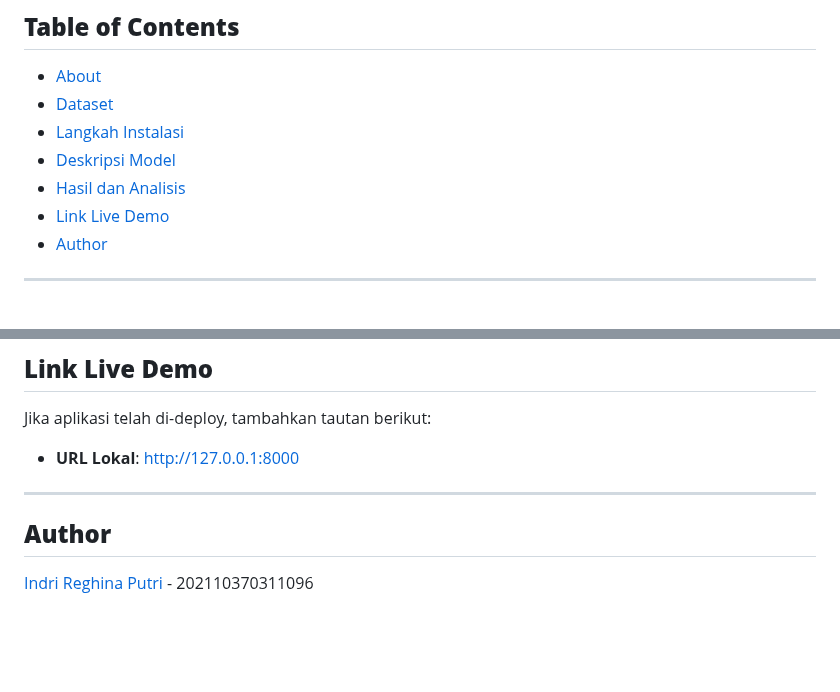
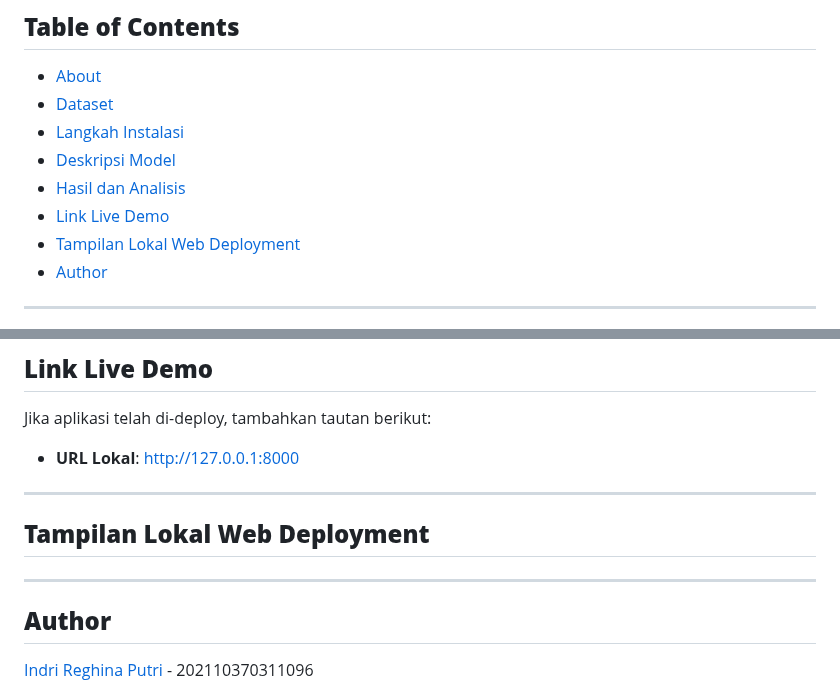
Before and after one commit to nanajem1/UAP-ML, a Markdown page: README.md, 2 parts joined by grey strips. Rendered like a GitHub page; folded sections open; blank space fills up the shorter version.

```diff
--- a/README.md
+++ b/README.md
@@ -7,6 +7,7 @@
 - [Deskripsi Model](#deskripsi-model)
 - [Hasil dan Analisis](#hasil-dan-analisis)
 - [Link Live Demo](#link-live-demo)
+- [Tampilan Lokal Web Deployment](#tampilam-lokal-web-deployment)
 - [Author](#author)
 
 ---
@@ -205,6 +206,8 @@ Jika aplikasi telah di-deploy, tambahkan tautan berikut:
 
 
 ---
+## **Tampilan Lokal Web Deployment**
+---
 
 ## **Author**
  [Indri Reghina Putri](https://github.com/nanajem1) - 202110370311096
```
